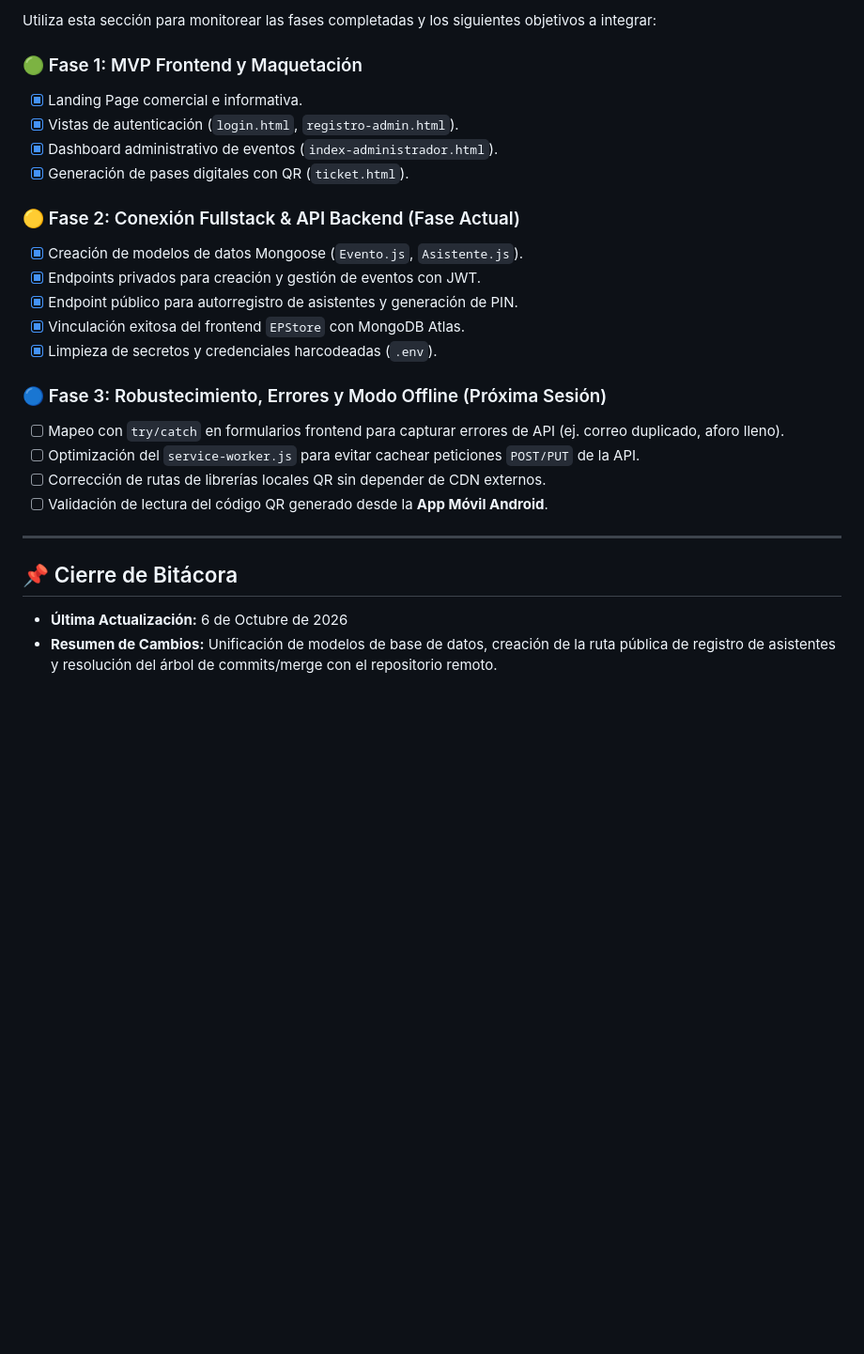
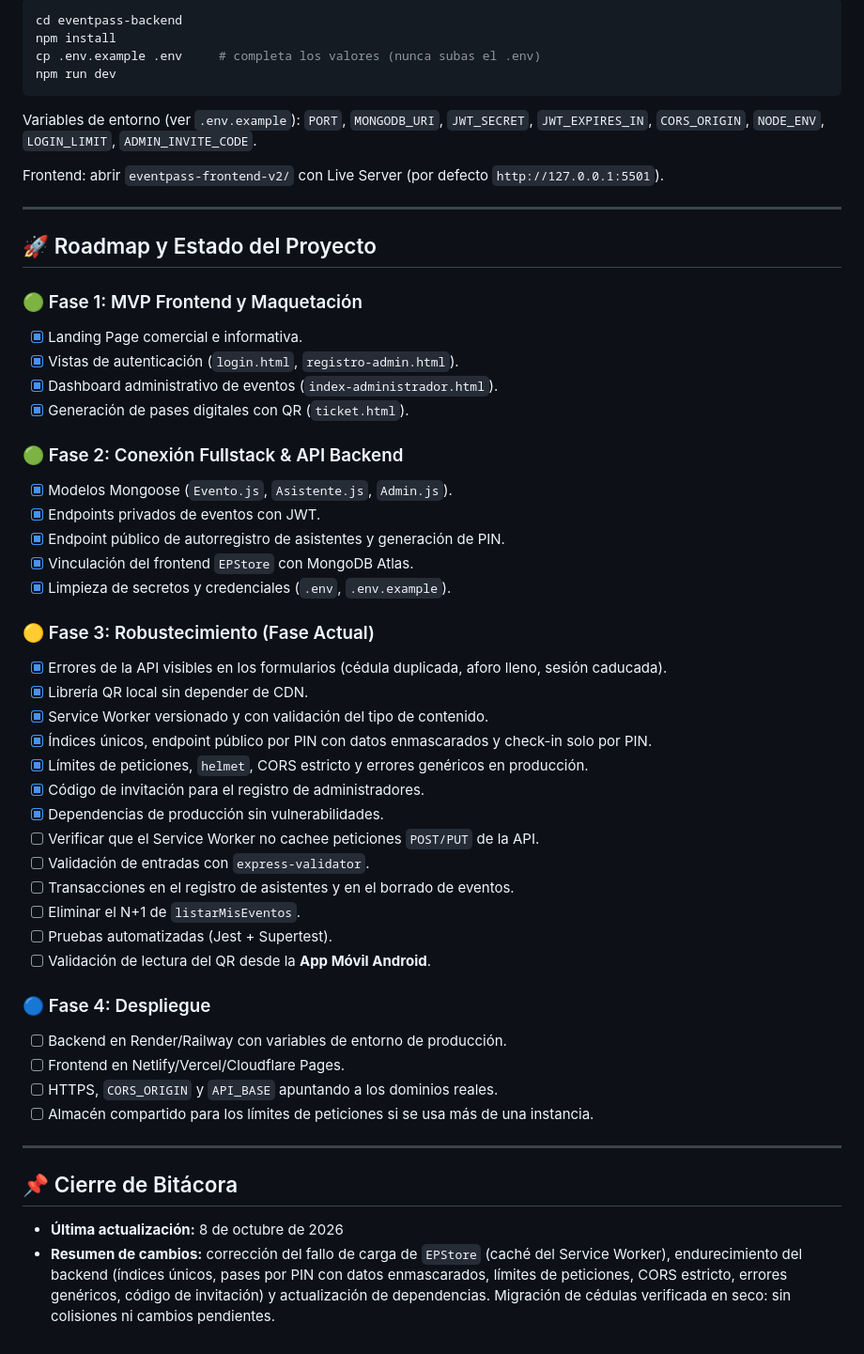
Before and after one commit to Arias313/EventPass-WEB-, a Markdown page: README.md, the part around one of its changes. Shown at 94% size. Drawn GitHub-style; blank space fills up the shorter version.

````diff
--- a/README.md
+++ b/README.md
@@ -58,5 +62,18 @@ El proyecto sigue una arquitectura **Fullstack Desacoplada** preparada para oper
 
-Utiliza esta sección para monitorear las fases completadas y los siguientes objetivos a integrar:
+```bash
+cd eventpass-backend
+npm install
+cp .env.example .env     # completa los valores (nunca subas el .env)
+npm run dev
+```
+
+Variables de entorno (ver `.env.example`): `PORT`, `MONGODB_URI`, `JWT_SECRET`, `JWT_EXPIRES_IN`, `CORS_ORIGIN`, `NODE_ENV`, `LOGIN_LIMIT`, `ADMIN_INVITE_CODE`.
+
+Frontend: abrir `eventpass-frontend-v2/` con Live Server (por defecto `http://127.0.0.1:5501`).
+
+---
+
+## 🚀 Roadmap y Estado del Proyecto
 
 ### 🟢 Fase 1: MVP Frontend y Maquetación
 - [x] Landing Page comercial e informativa.
@@ -64,22 +81,37 @@ Utiliza esta sección para monitorear las fases completadas y los siguientes obj
 - [x] Dashboard administrativo de eventos (`index-administrador.html`).
 - [x] Generación de pases digitales con QR (`ticket.html`).
 
-### 🟡 Fase 2: Conexión Fullstack & API Backend (Fase Actual)
-- [x] Creación de modelos de datos Mongoose (`Evento.js`, `Asistente.js`).
-- [x] Endpoints privados para creación y gestión de eventos con JWT.
-- [x] Endpoint público para autorregistro de asistentes y generación de PIN.
-- [x] Vinculación exitosa del frontend `EPStore` con MongoDB Atlas.
-- [x] Limpieza de secretos y credenciales harcodeadas (`.env`).
+### 🟢 Fase 2: Conexión Fullstack & API Backend
+- [x] Modelos Mongoose (`Evento.js`, `Asistente.js`, `Admin.js`).
+- [x] Endpoints privados de eventos con JWT.
+- [x] Endpoint público de autorregistro de asistentes y generación de PIN.
+- [x] Vinculación del frontend `EPStore` con MongoDB Atlas.
+- [x] Limpieza de secretos y credenciales (`.env`, `.env.example`).
 
-### 🔵 Fase 3: Robustecimiento, Errores y Modo Offline (Próxima Sesión)
-- [ ] Mapeo con `try/catch` en formularios frontend para capturar errores de API (ej. correo duplicado, aforo lleno).
-- [ ] Optimización del `service-worker.js` para evitar cachear peticiones `POST/PUT` de la API.
-- [ ] Corrección de rutas de librerías locales QR sin depender de CDN externos.
-- [ ] Validación de lectura del código QR generado desde la **App Móvil Android**.
+### 🟡 Fase 3: Robustecimiento (Fase Actual)
+- [x] Errores de la API visibles en los formularios (cédula duplicada, aforo lleno, sesión caducada).
+- [x] Librería QR local sin depender de CDN.
+- [x] Service Worker versionado y con validación del tipo de contenido.
+- [x] Índices únicos, endpoint público por PIN con datos enmascarados y check-in solo por PIN.
+- [x] Límites de peticiones, `helmet`, CORS estricto y errores genéricos en producción.
+- [x] Código de invitación para el registro de administradores.
+- [x] Dependencias de producción sin vulnerabilidades.
+- [ ] Verificar que el Service Worker no cachee peticiones `POST/PUT` de la API.
+- [ ] Validación de entradas con `express-validator`.
+- [ ] Transacciones en el registro de asistentes y en el borrado de eventos.
+- [ ] Eliminar el N+1 de `listarMisEventos`.
+- [ ] Pruebas automatizadas (Jest + Supertest).
+- [ ] Validación de lectura del QR desde la **App Móvil Android**.
+
+### 🔵 Fase 4: Despliegue
+- [ ] Backend en Render/Railway con variables de entorno de producción.
+- [ ] Frontend en Netlify/Vercel/Cloudflare Pages.
+- [ ] HTTPS, `CORS_ORIGIN` y `API_BASE` apuntando a los dominios reales.
+- [ ] Almacén compartido para los límites de peticiones si se usa más de una instancia.
 
 ---
 
 ## 📌 Cierre de Bitácora
 
-* **Última Actualización:** 6 de Octubre de 2026
-* **Resumen de Cambios:** Unificación de modelos de base de datos, creación de la ruta pública de registro de asistentes y resolución del árbol de commits/merge con el repositorio remoto.
+* **Última actualización:** 8 de octubre de 2026
+* **Resumen de cambios:** corrección del fallo de carga de `EPStore` (caché del Service Worker), endurecimiento del backend (índices únicos, pases por PIN con datos enmascarados, límites de peticiones, CORS estricto, errores genéricos, código de invitación) y actualización de dependencias. Migración de cédulas verificada en seco: sin colisiones ni cambios pendientes.
````
Also changed, not shown: other parts of README.md (+26 -22 lines).
